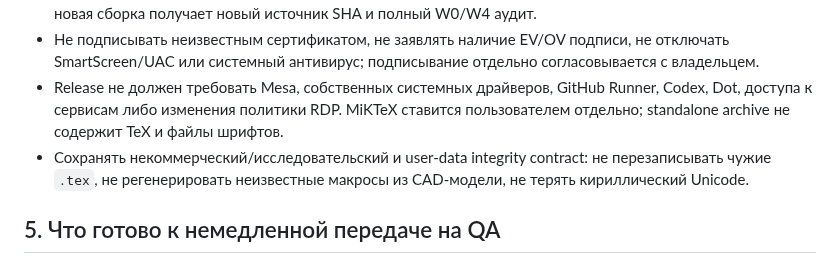
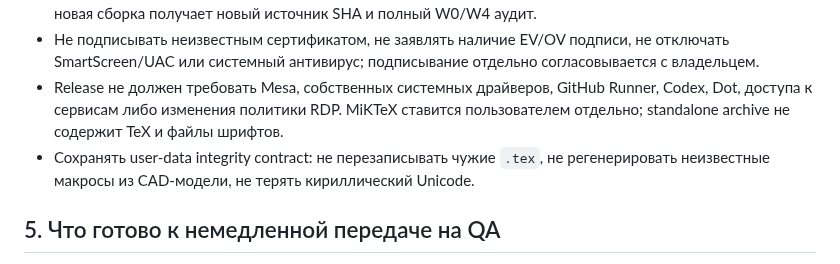
Before and after one commit to i-shutov/tikzarium, a Markdown page: docs/RELEASE_PREP_WINDOWS_1_0_20261110_RU.md, the part around the change. GitHub-like rendering.

Commit message:
docs(release): avoid assuming product license scope in QA readiness plan

```diff
--- a/docs/RELEASE_PREP_WINDOWS_1_0_20261110_RU.md
+++ b/docs/RELEASE_PREP_WINDOWS_1_0_20261110_RU.md
@@ -39,7 +39,7 @@
 - Если код меняется после формирования portable ZIP: старый ZIP остаётся исследовательским кандидатом, новая сборка получает новый источник SHA и полный W0/W4 аудит.
 - Не подписывать неизвестным сертификатом, не заявлять наличие EV/OV подписи, не отключать SmartScreen/UAC или системный антивирус; подписывание отдельно согласовывается с владельцем.
 - Release не должен требовать Mesa, собственных системных драйверов, GitHub Runner, Codex, Dot, доступа к сервисам либо изменения политики RDP. MiKTeX ставится пользователем отдельно; standalone archive не содержит TeX и файлы шрифтов.
-- Сохранять некоммерческий/исследовательский и user-data integrity contract: не перезаписывать чужие `.tex`, не регенерировать неизвестные макросы из CAD-модели, не терять кириллический Unicode.
+- Сохранять user-data integrity contract: не перезаписывать чужие `.tex`, не регенерировать неизвестные макросы из CAD-модели, не терять кириллический Unicode.
 
 ## 5. Что готово к немедленной передаче на QA
 
```
